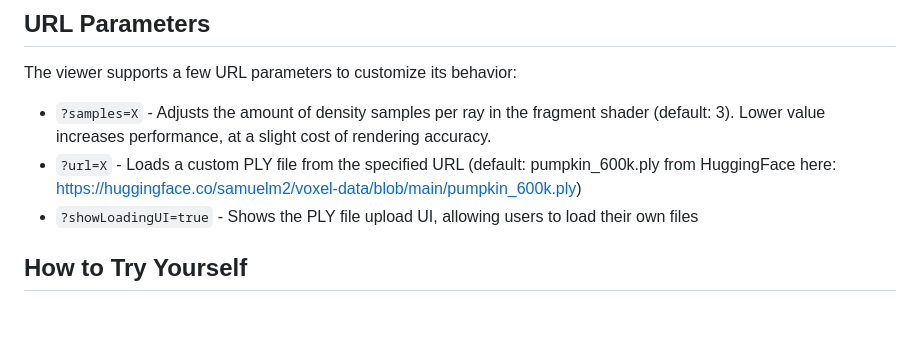
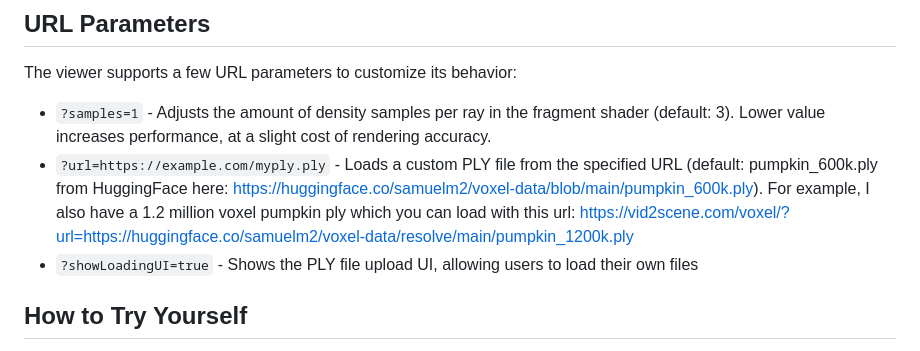
Before and after one commit to samuelm2/svraster-webgl, a Markdown page: README.md, the part around the change. Drawn GitHub-style; blank space fills up the shorter version.

```diff
--- a/README.md
+++ b/README.md
@@ -33,8 +33,8 @@ You can pass ?samples=X as a URL param which will adjust the amount of density s
 
 The viewer supports a few URL parameters to customize its behavior:
 
-- `?samples=X` - Adjusts the amount of density samples per ray in the fragment shader (default: 3). Lower value increases performance, at a slight cost of rendering accuracy.
-- `?url=X` - Loads a custom PLY file from the specified URL (default: pumpkin_600k.ply from HuggingFace here: https://huggingface.co/samuelm2/voxel-data/blob/main/pumpkin_600k.ply)
+- `?samples=1` - Adjusts the amount of density samples per ray in the fragment shader (default: 3). Lower value increases performance, at a slight cost of rendering accuracy.
+- `?url=https://example.com/myply.ply` - Loads a custom PLY file from the specified URL (default: pumpkin_600k.ply from HuggingFace here: https://huggingface.co/samuelm2/voxel-data/blob/main/pumpkin_600k.ply). For example, I also have a 1.2 million voxel pumpkin ply which you can load with this url: https://vid2scene.com/voxel/?url=https://huggingface.co/samuelm2/voxel-data/resolve/main/pumpkin_1200k.ply
 - `?showLoadingUI=true` - Shows the PLY file upload UI, allowing users to load their own files
 
 ## How to Try Yourself
```
